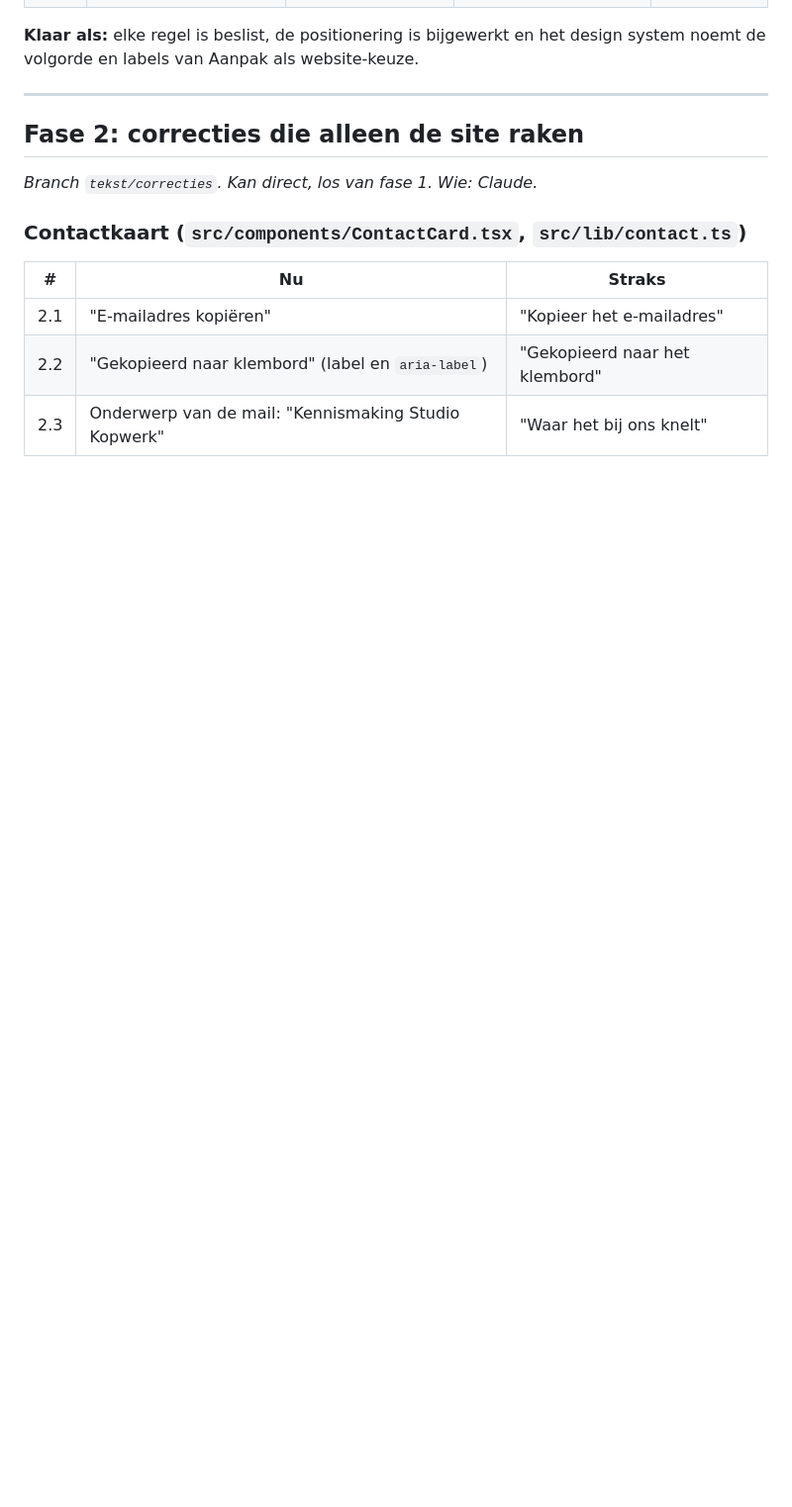
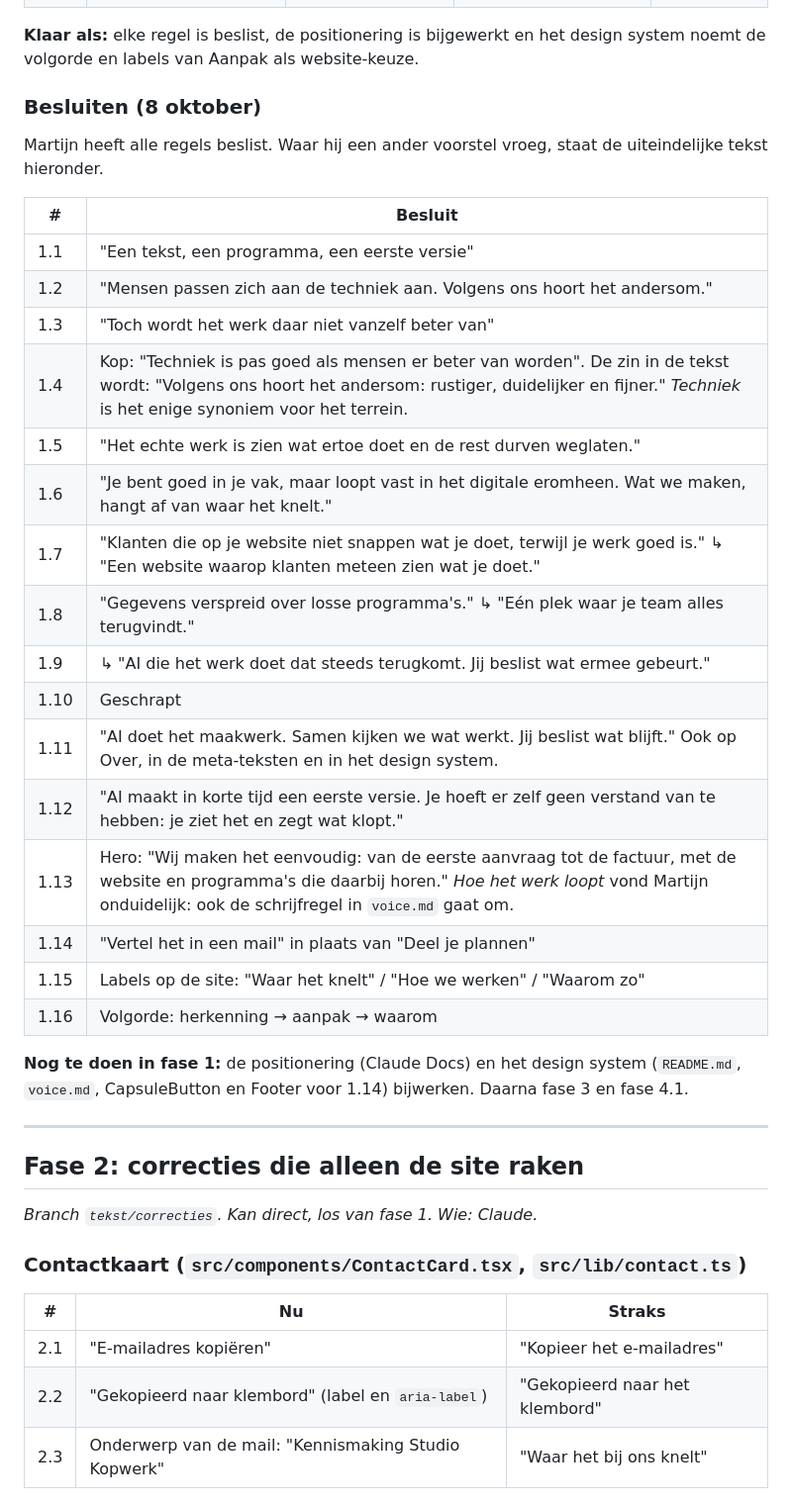
Before and after one commit to martijn-kopwerk/studiokopwerk, a Markdown page: docs/tekstreview/2026-10-08.md, the part around one of its changes. Shown at 99% size. GitHub-like rendering; blank space fills up the shorter version.

Commit message:
Tekstreview: de besluiten van fase 1
Co-Authored-By: Claude Opus 5.5 <noreply@anthropic.com>

```diff
--- a/docs/tekstreview/2026-10-08.md
+++ b/docs/tekstreview/2026-10-08.md
@@ -77,5 +77,30 @@ De toon klopt: rustig, kort, zonder poeha. Wat beter kan:
 
 **Klaar als:** elke regel is beslist, de positionering is bijgewerkt en het design system noemt de volgorde en labels van Aanpak als website-keuze.
+
+### Besluiten (8 oktober)
+
+Martijn heeft alle regels beslist. Waar hij een ander voorstel vroeg, staat de uiteindelijke tekst hieronder.
+
+| # | Besluit |
+|---|---|
+| 1.1 | "Een tekst, een programma, een eerste versie" |
+| 1.2 | "Mensen passen zich aan de techniek aan. Volgens ons hoort het andersom." |
+| 1.3 | "Toch wordt het werk daar niet vanzelf beter van" |
+| 1.4 | Kop: "Techniek is pas goed als mensen er beter van worden". De zin in de tekst wordt: "Volgens ons hoort het andersom: rustiger, duidelijker en fijner." *Techniek* is het enige synoniem voor het terrein. |
+| 1.5 | "Het echte werk is zien wat ertoe doet en de rest durven weglaten." |
+| 1.6 | "Je bent goed in je vak, maar loopt vast in het digitale eromheen. Wat we maken, hangt af van waar het knelt." |
+| 1.7 | "Klanten die op je website niet snappen wat je doet, terwijl je werk goed is." ↳ "Een website waarop klanten meteen zien wat je doet." |
+| 1.8 | "Gegevens verspreid over losse programma's." ↳ "Eén plek waar je team alles terugvindt." |
+| 1.9 | ↳ "AI die het werk doet dat steeds terugkomt. Jij beslist wat ermee gebeurt." |
+| 1.10 | Geschrapt |
+| 1.11 | "AI doet het maakwerk. Samen kijken we wat werkt. Jij beslist wat blijft." Ook op Over, in de meta-teksten en in het design system. |
+| 1.12 | "AI maakt in korte tijd een eerste versie. Je hoeft er zelf geen verstand van te hebben: je ziet het en zegt wat klopt." |
+| 1.13 | Hero: "Wij maken het eenvoudig: van de eerste aanvraag tot de factuur, met de website en programma's die daarbij horen." *Hoe het werk loopt* vond Martijn onduidelijk: ook de schrijfregel in `voice.md` gaat om. |
+| 1.14 | "Vertel het in een mail" in plaats van "Deel je plannen" |
+| 1.15 | Labels op de site: "Waar het knelt" / "Hoe we werken" / "Waarom zo" |
+| 1.16 | Volgorde: herkenning → aanpak → waarom |
+
+**Nog te doen in fase 1:** de positionering (Claude Docs) en het design system (`README.md`, `voice.md`, CapsuleButton en Footer voor 1.14) bijwerken. Daarna fase 3 en fase 4.1.
 
 ---
 
```
Also changed, not shown: other parts of docs/tekstreview/2026-10-08.md (+16 -16 lines).
